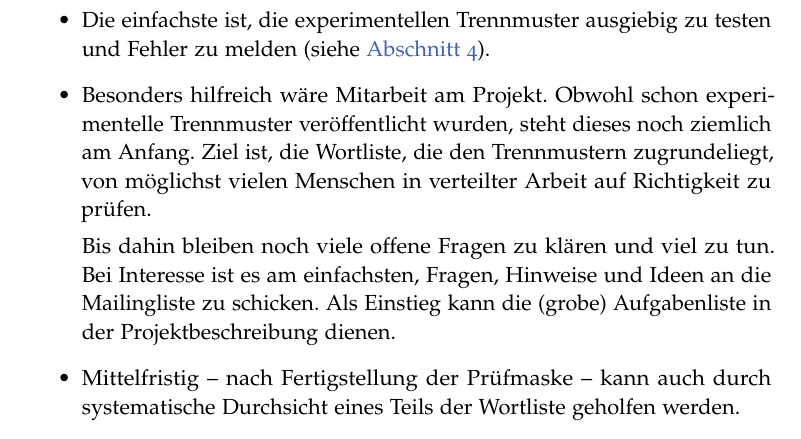
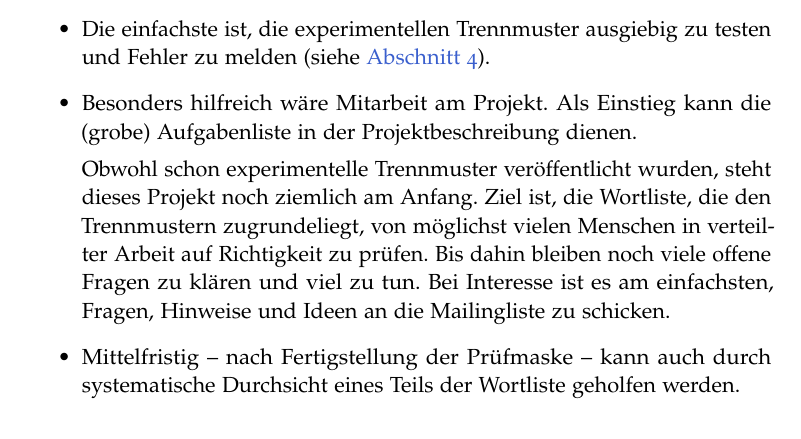
Before and after one commit to hyphenation/languages-german, a LaTeX paper (dehyph-exptl/dehyph-exptl.tex): part of page 15 of 17, cut so that both start at the same text. Compiled offline with pdfLaTeX; the source files are stored in an older character set and shown here as Unicode.

Commit message:
Aenderung in Abschnitt 'Fragen & Antworten.

```diff
--- a/dehyph-exptl/dehyph-exptl.tex
+++ b/dehyph-exptl/dehyph-exptl.tex
@@ -963,16 +963,16 @@ dehypht-x-<datum>.pat
   \item Die einfachste ist, die experimentellen Trennmuster ausgiebig zu
     testen und Fehler zu melden (siehe \autoref{sec:fehltrennungen}).
 
-  \item Besonders hilfreich wäre Mitarbeit am Projekt.  Obwohl schon
-    experimentelle Trennmuster veröffentlicht wurden, steht dieses noch
-    ziemlich am Anfang.  Ziel ist, die Wortliste, die den Trennmustern
-    zugrundeliegt, von möglichst vielen Menschen in verteilter Arbeit
-    auf Richtigkeit zu prüfen.
+  \item Besonders hilfreich wäre Mitarbeit am Projekt.  Als Einstieg
+    kann die (grobe) Aufgabenliste in der Projektbeschreibung dienen.
 
-    Bis dahin bleiben noch viele offene Fragen zu klären und viel zu
-    tun.  Bei Interesse ist es am einfachsten, Fragen, Hinweise und
-    Ideen an die Mailingliste zu schicken.  Als Einstieg kann die
-    (grobe) Aufgabenliste in der Projektbeschreibung dienen.
+    Obwohl schon experimentelle Trennmuster veröffentlicht wurden, steht
+    dieses Projekt noch ziemlich am Anfang.  Ziel ist, die Wortliste,
+    die den Trennmustern zugrundeliegt, von möglichst vielen Menschen in
+    verteilter Arbeit auf Richtigkeit zu prüfen.  Bis dahin bleiben noch
+    viele offene Fragen zu klären und viel zu tun.  Bei Interesse ist es
+    am einfachsten, Fragen, Hinweise und Ideen an die Mailingliste zu
+    schicken.
 
   \item Mittelfristig -- nach Fertigstellung der Prüfmaske~-- kann auch
     durch systematische Durchsicht eines Teils der Wortliste geholfen
```
